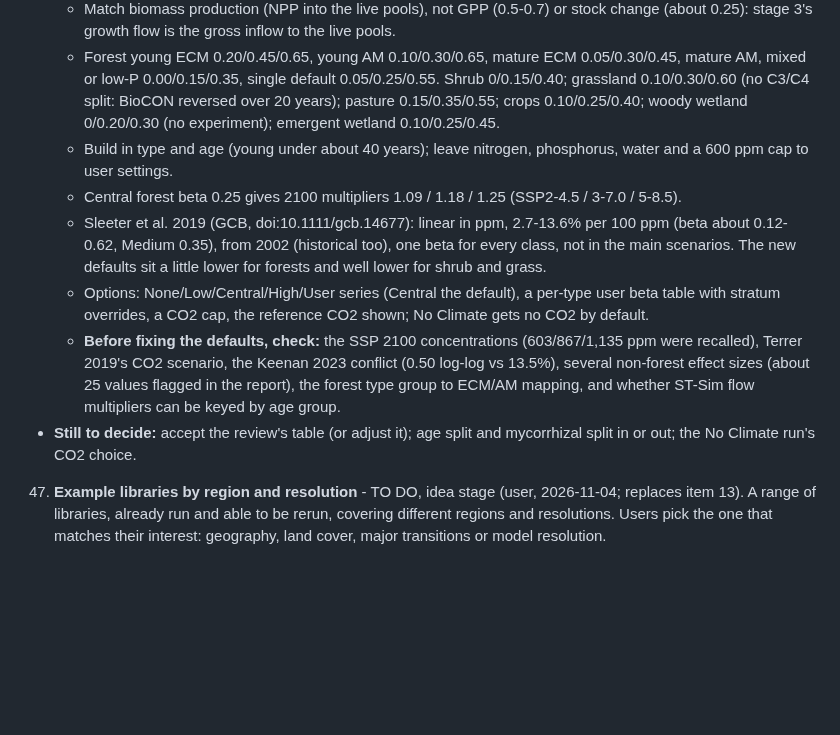
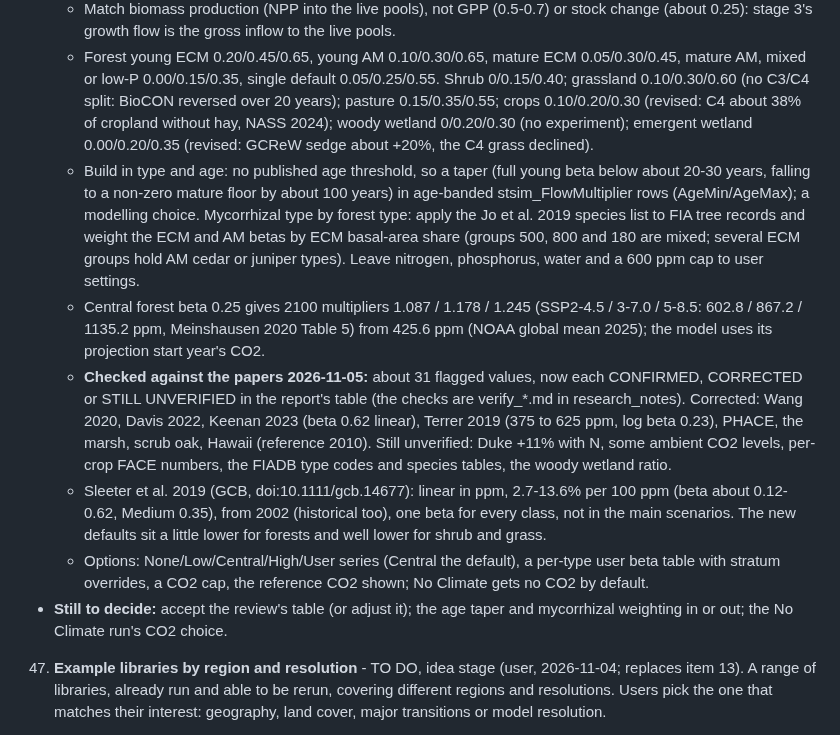
Before and after one commit to bsleeter/lucasCore, a Markdown page: docs/ui-improvements.md, the part around the change. Drawn GitHub-style; blank space fills up the shorter version.

Commit message:
To-do 46: review values checked against the papers; crops and emergent wetland revised, age taper
Co-Authored-By: Claude Opus 5.5 <noreply@anthropic.com>

```diff
--- a/docs/ui-improvements.md
+++ b/docs/ui-improvements.md
@@ -138,19 +138,26 @@ Pushed: everything through the v1.1.0 release (2026-11-05: land-use transitions
       gross inflow to the live pools.
     - Forest young ECM 0.20/0.45/0.65, young AM 0.10/0.30/0.65, mature ECM 0.05/0.30/0.45, mature AM, mixed or low-P 0.00/0.15/0.35,
       single default 0.05/0.25/0.55. Shrub 0/0.15/0.40; grassland 0.10/0.30/0.60 (no C3/C4 split: BioCON reversed over 20 years); pasture
-      0.15/0.35/0.55; crops 0.10/0.25/0.40; woody wetland 0/0.20/0.30 (no experiment); emergent wetland 0.10/0.25/0.45.
-    - Build in type and age (young under about 40 years); leave nitrogen, phosphorus, water and a 600 ppm cap to user settings.
-    - Central forest beta 0.25 gives 2100 multipliers 1.09 / 1.18 / 1.25 (SSP2-4.5 / 3-7.0 / 5-8.5).
+      0.15/0.35/0.55; crops 0.10/0.20/0.30 (revised: C4 about 38% of cropland without hay, NASS 2024); woody wetland 0/0.20/0.30 (no
+      experiment); emergent wetland 0.00/0.20/0.35 (revised: GCReW sedge about +20%, the C4 grass declined).
+    - Build in type and age: no published age threshold, so a taper (full young beta below about 20-30 years, falling to a non-zero
+      mature floor by about 100 years) in age-banded stsim_FlowMultiplier rows (AgeMin/AgeMax); a modelling choice. Mycorrhizal type
+      by forest type: apply the Jo et al. 2019 species list to FIA tree records and weight the ECM and AM betas by ECM basal-area share
+      (groups 500, 800 and 180 are mixed; several ECM groups hold AM cedar or juniper types). Leave nitrogen, phosphorus, water and a
+      600 ppm cap to user settings.
+    - Central forest beta 0.25 gives 2100 multipliers 1.087 / 1.178 / 1.245 (SSP2-4.5 / 3-7.0 / 5-8.5: 602.8 / 867.2 / 1135.2 ppm,
+      Meinshausen 2020 Table 5) from 425.6 ppm (NOAA global mean 2025); the model uses its projection start year's CO2.
+    - **Checked against the papers 2026-11-05:** about 31 flagged values, now each CONFIRMED, CORRECTED or STILL UNVERIFIED in the
+      report's table (the checks are verify_*.md in research_notes). Corrected: Wang 2020, Davis 2022, Keenan 2023 (beta 0.62 linear),
+      Terrer 2019 (375 to 625 ppm, log beta 0.23), PHACE, the marsh, scrub oak, Hawaii (reference 2010). Still unverified: Duke +11% with N,
+      some ambient CO2 levels, per-crop FACE numbers, the FIADB type codes and species tables, the woody wetland ratio.
     - Sleeter et al. 2019 (GCB, doi:10.1111/gcb.14677): linear in ppm, 2.7-13.6% per 100 ppm (beta about 0.12-0.62, Medium 0.35),
       from 2002 (historical too), one beta for every class, not in the main scenarios. The new defaults sit a little lower for forests and
       well lower for shrub and grass.
     - Options: None/Low/Central/High/User series (Central the default), a per-type user beta table with stratum overrides, a CO2 cap,
       the reference CO2 shown; No Climate gets no CO2 by default.
-    - **Before fixing the defaults, check:** the SSP 2100 concentrations (603/867/1,135 ppm were recalled), Terrer 2019's CO2 scenario,
-      the Keenan 2023 conflict (0.50 log-log vs 13.5%), several non-forest effect sizes (about 25 values flagged in the report), the
-      forest type group to ECM/AM mapping, and whether ST-Sim flow multipliers can be keyed by age group.
-  - **Still to decide:** accept the review's table (or adjust it); age split and mycorrhizal split in or out; the No Climate run's CO2
-    choice.
+  - **Still to decide:** accept the review's table (or adjust it); the age taper and mycorrhizal weighting in or out; the No Climate
+    run's CO2 choice.
 
 47. **Example libraries by region and resolution** - TO DO, idea stage (user, 2026-11-04; replaces item 13). A range of libraries, already
     run and able to be rerun, covering different regions and resolutions. Users pick the one that matches their interest: geography, land
```
